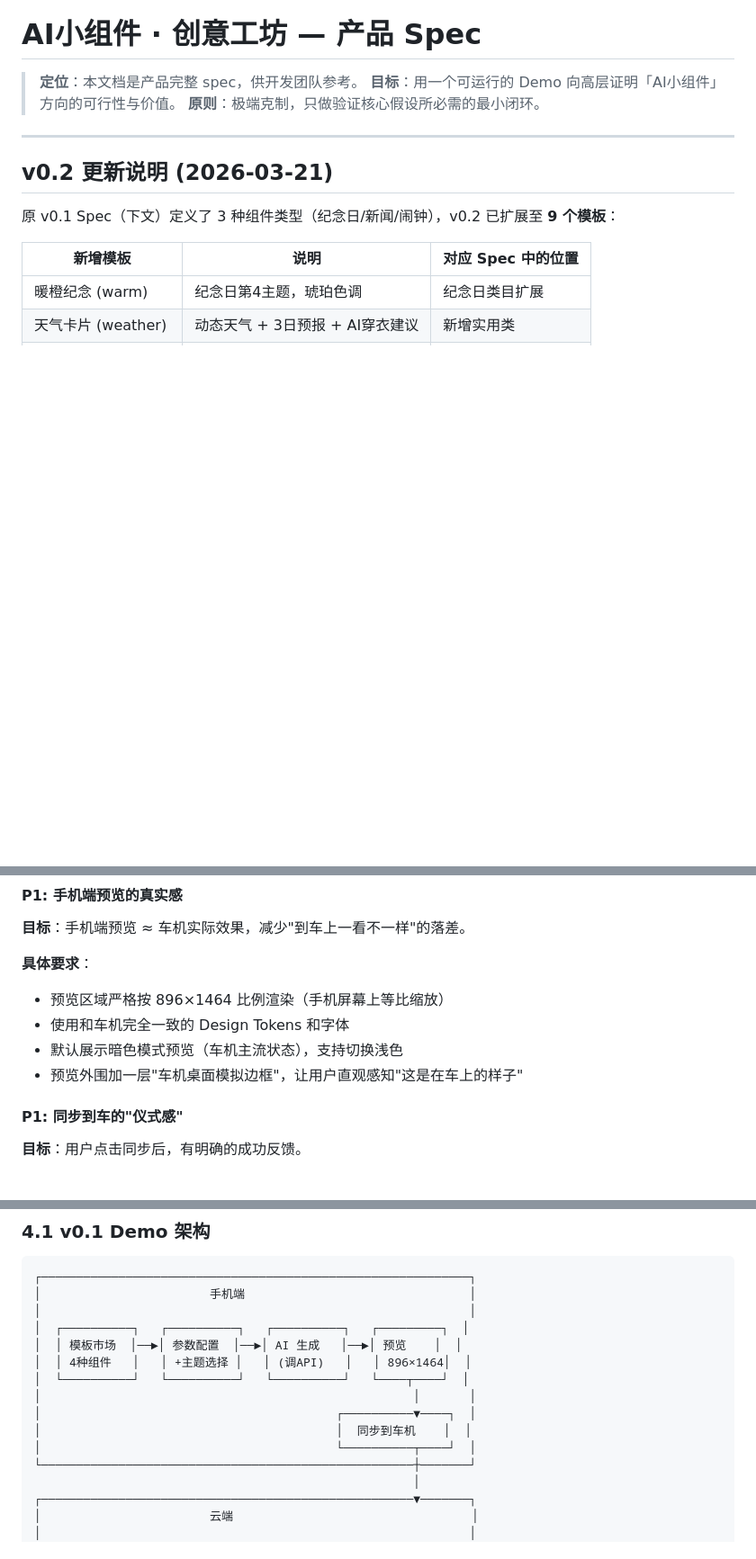
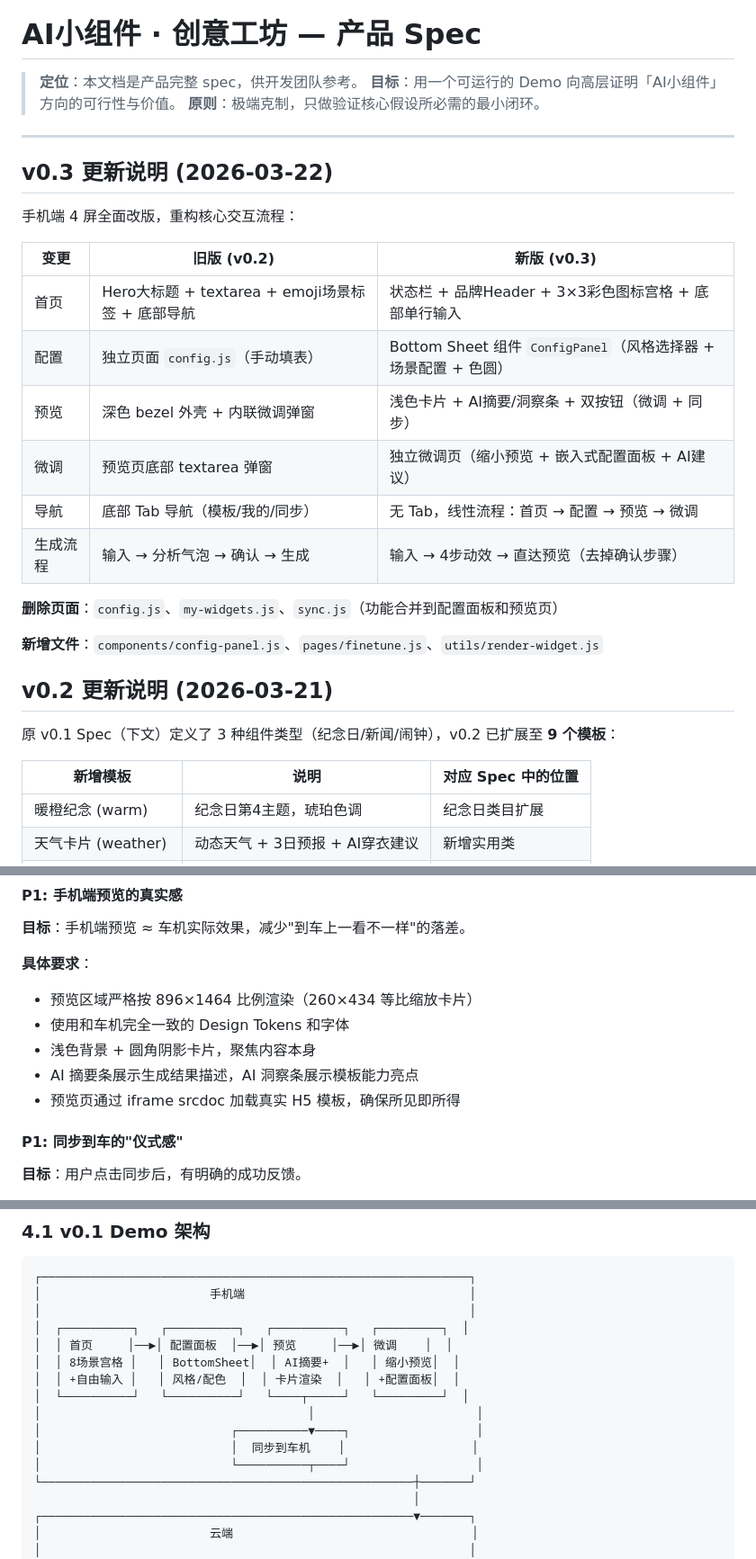
Before and after one commit to mileszhang001-boom/ai-app, a Markdown page: docs/SPEC.md, 3 parts joined by grey strips. Shown at 90% size. Drawn GitHub-style; blank space fills up the shorter version.

```diff
--- a/docs/SPEC.md
+++ b/docs/SPEC.md
@@ -5,6 +5,23 @@
 > **原则**：极端克制，只做验证核心假设所必需的最小闭环。
 
 ---
+
+## v0.3 更新说明 (2026-03-22)
+
+手机端 4 屏全面改版，重构核心交互流程：
+
+| 变更 | 旧版 (v0.2) | 新版 (v0.3) |
+|------|------------|------------|
+| 首页 | Hero大标题 + textarea + emoji场景标签 + 底部导航 | 状态栏 + 品牌Header + 3×3彩色图标宫格 + 底部单行输入 |
+| 配置 | 独立页面 `config.js`（手动填表） | Bottom Sheet 组件 `ConfigPanel`（风格选择器 + 场景配置 + 色圆） |
+| 预览 | 深色 bezel 外壳 + 内联微调弹窗 | 浅色卡片 + AI摘要/洞察条 + 双按钮（微调 + 同步） |
+| 微调 | 预览页底部 textarea 弹窗 | 独立微调页（缩小预览 + 嵌入式配置面板 + AI建议） |
+| 导航 | 底部 Tab 导航（模板/我的/同步） | 无 Tab，线性流程：首页 → 配置 → 预览 → 微调 |
+| 生成流程 | 输入 → 分析气泡 → 确认 → 生成 | 输入 → 4步动效 → 直达预览（去掉确认步骤） |
+
+**删除页面**：`config.js`、`my-widgets.js`、`sync.js`（功能合并到配置面板和预览页）
+
+**新增文件**：`components/config-panel.js`、`pages/finetune.js`、`utils/render-widget.js`
 
 ## v0.2 更新说明 (2026-03-21)
 
@@ -135,10 +152,11 @@ L1 方案下 AI 不写代码，只输出 JSON，所以生成速度很快，5s
 **目标**：手机端预览 ≈ 车机实际效果，减少"到车上一看不一样"的落差。
 
 **具体要求**：
-- 预览区域严格按 896×1464 比例渲染（手机屏幕上等比缩放）
+- 预览区域严格按 896×1464 比例渲染（260×434 等比缩放卡片）
 - 使用和车机完全一致的 Design Tokens 和字体
-- 默认展示暗色模式预览（车机主流状态），支持切换浅色
-- 预览外围加一层"车机桌面模拟边框"，让用户直观感知"这是在车上的样子"
+- 浅色背景 + 圆角阴影卡片，聚焦内容本身
+- AI 摘要条展示生成结果描述，AI 洞察条展示模板能力亮点
+- 预览页通过 iframe srcdoc 加载真实 H5 模板，确保所见即所得
 
 #### P1: 同步到车的"仪式感"
 
@@ -466,13 +484,14 @@ CSS Variables 文件 (design-tokens.css)
 │                        手机端                                │
 │                                                             │
 │  ┌──────────┐   ┌──────────┐   ┌──────────┐   ┌─────────┐  │
-│  │ 模板市场  │──►│ 参数配置  │──►│ AI 生成   │──►│ 预览    │  │
-│  │ 4种组件   │   │ +主题选择 │   │ (调API)   │   │ 896×1464│  │
-│  └──────────┘   └──────────┘   └──────────┘   └────┬────┘  │
-│                                                     │       │
-│                                          ┌──────────▼────┐  │
-│                                          │  同步到车机    │  │
-│                                          └──────────┬────┘  │
+│  │ 首页     │──►│ 配置面板  │──►│ 预览     │──►│ 微调    │  │
+│  │ 8场景宫格 │   │ BottomSheet│  │ AI摘要+  │   │ 缩小预览│  │
+│  │ +自由输入 │   │ 风格/配色  │  │ 卡片渲染  │   │ +配置面板│  │
+│  └──────────┘   └──────────┘   └────┬─────┘   └─────────┘  │
+│                                      │                       │
+│                           ┌──────────▼────┐                  │
+│                           │  同步到车机    │                  │
+│                           └──────────┬────┘                  │
 └─────────────────────────────────────────────────────┼───────┘
                                                       │
 ┌─────────────────────────────────────────────────────▼───────┐
```
Also changed, not shown: other parts of docs/SPEC.md (+3 -3 lines), CLAUDE.md (+5 -3 lines), docs/TECH_PLAN.md (+37 -19 lines).
